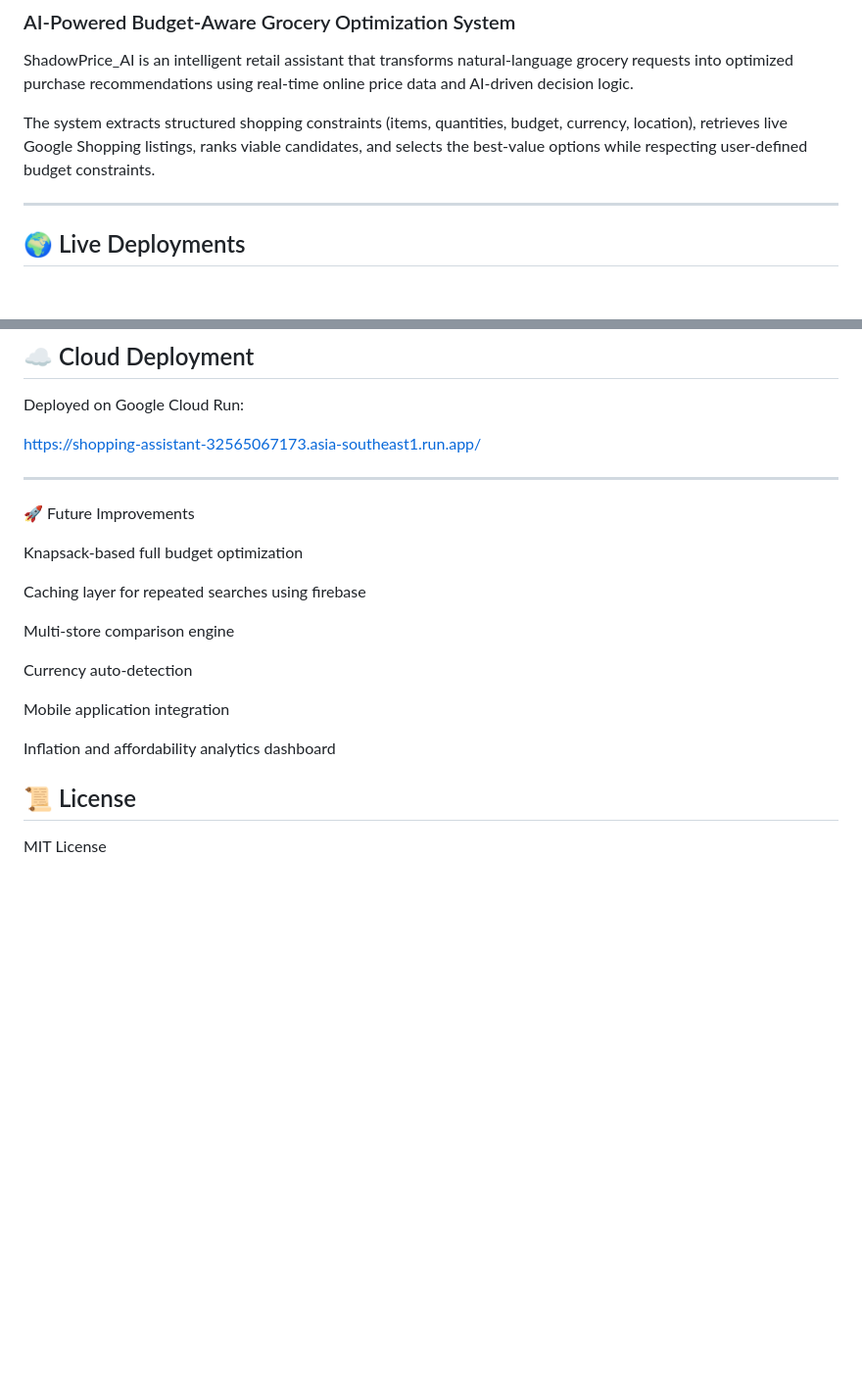
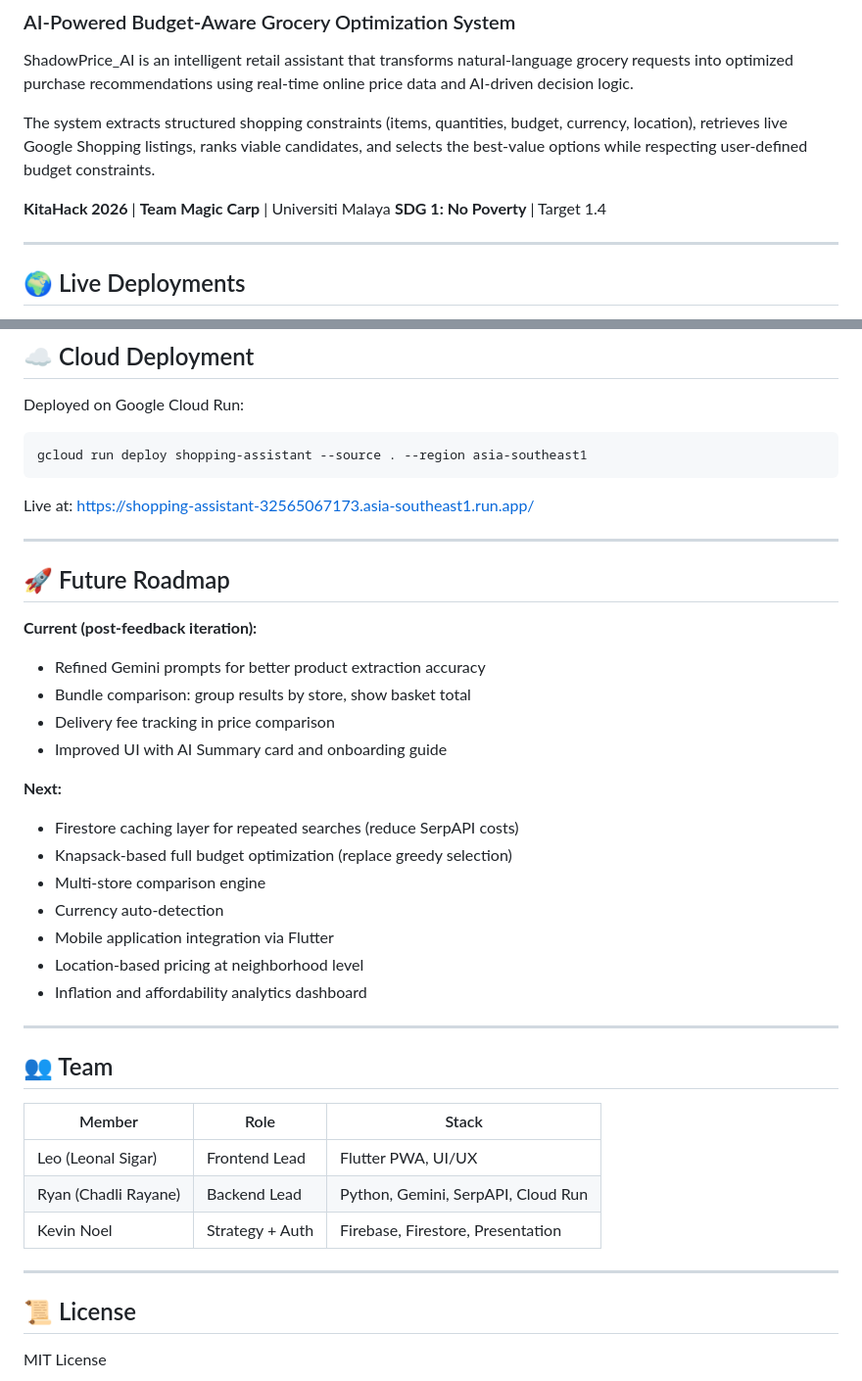
Before and after one commit to kevnoel/ShadowPrice_AI, a Markdown page: README.md, 2 parts joined by grey strips. Shown at 98% size. GitHub-like rendering; blank space fills up the shorter version.

````diff
--- a/README.md
+++ b/README.md
@@ -4,6 +4,9 @@
 ShadowPrice_AI is an intelligent retail assistant that transforms natural-language grocery requests into optimized purchase recommendations using real-time online price data and AI-driven decision logic.
 
 The system extracts structured shopping constraints (items, quantities, budget, currency, location), retrieves live Google Shopping listings, ranks viable candidates, and selects the best-value options while respecting user-defined budget constraints.
+
+**KitaHack 2026** | **Team Magic Carp** | Universiti Malaya
+**SDG 1: No Poverty** | Target 1.4
 
 ---
 
@@ -156,25 +232,42 @@ http://127.0.0.1:8000
 
 Deployed on Google Cloud Run:
 
-https://shopping-assistant-32565067173.asia-southeast1.run.app/
+```bash
+gcloud run deploy shopping-assistant --source . --region asia-southeast1
+```
+
+Live at: https://shopping-assistant-32565067173.asia-southeast1.run.app/
 
 ---
 
+## 🚀 Future Roadmap
 
-🚀 Future Improvements
+**Current (post-feedback iteration):**
+- Refined Gemini prompts for better product extraction accuracy
+- Bundle comparison: group results by store, show basket total
+- Delivery fee tracking in price comparison
+- Improved UI with AI Summary card and onboarding guide
 
-Knapsack-based full budget optimization
+**Next:**
+- Firestore caching layer for repeated searches (reduce SerpAPI costs)
+- Knapsack-based full budget optimization (replace greedy selection)
+- Multi-store comparison engine
+- Currency auto-detection
+- Mobile application integration via Flutter
+- Location-based pricing at neighborhood level
+- Inflation and affordability analytics dashboard
 
-Caching layer for repeated searches using firebase
+---
 
-Multi-store comparison engine
+## 👥 Team
 
-Currency auto-detection
+| Member | Role | Stack |
+|---|---|---|
+| Leo (Leonal Sigar) | Frontend Lead | Flutter PWA, UI/UX |
+| Ryan (Chadli Rayane) | Backend Lead | Python, Gemini, SerpAPI, Cloud Run |
+| Kevin Noel | Strategy + Auth | Firebase, Firestore, Presentation |
 
-Mobile application integration
-
-Inflation and affordability analytics dashboard
-
+---
 
 ## 📜 License
 
````
Also changed, not shown: other parts of README.md (+115 -42 lines).
